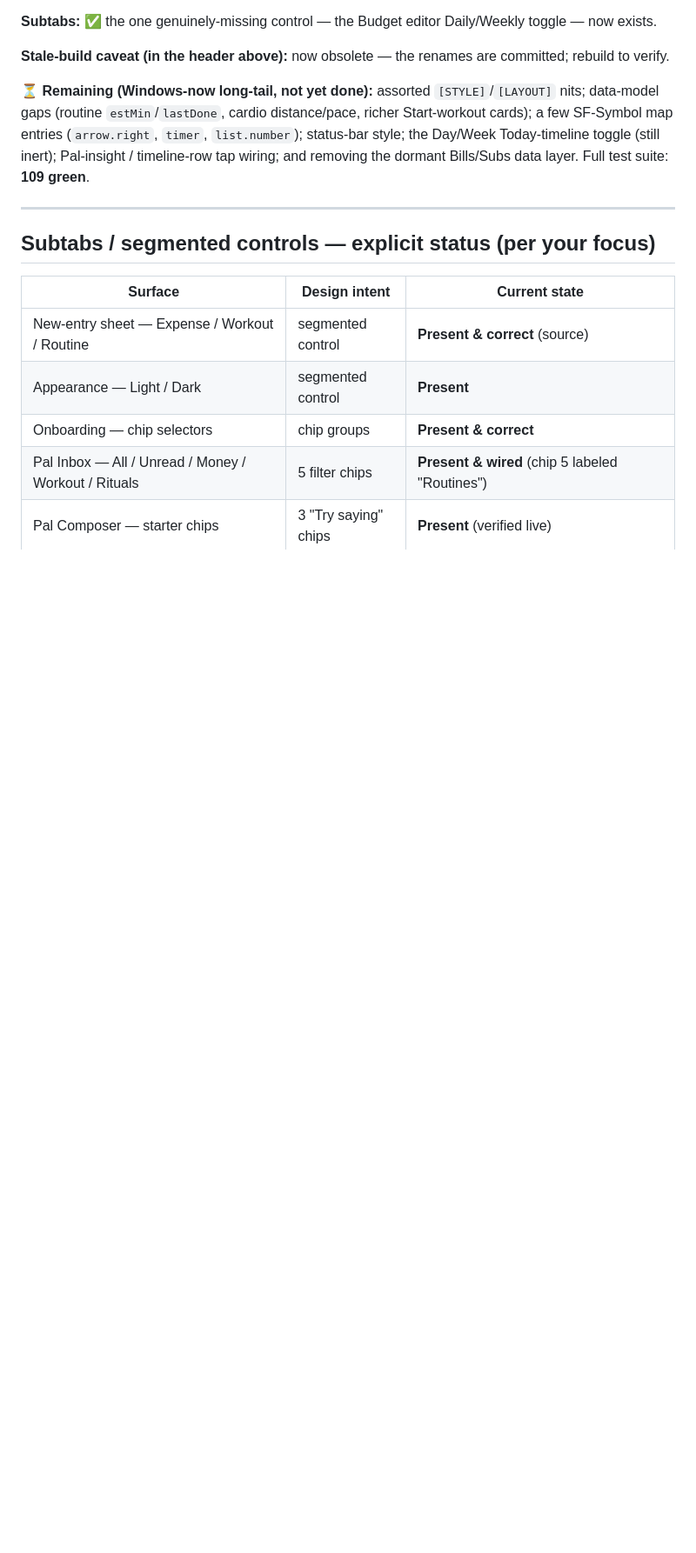
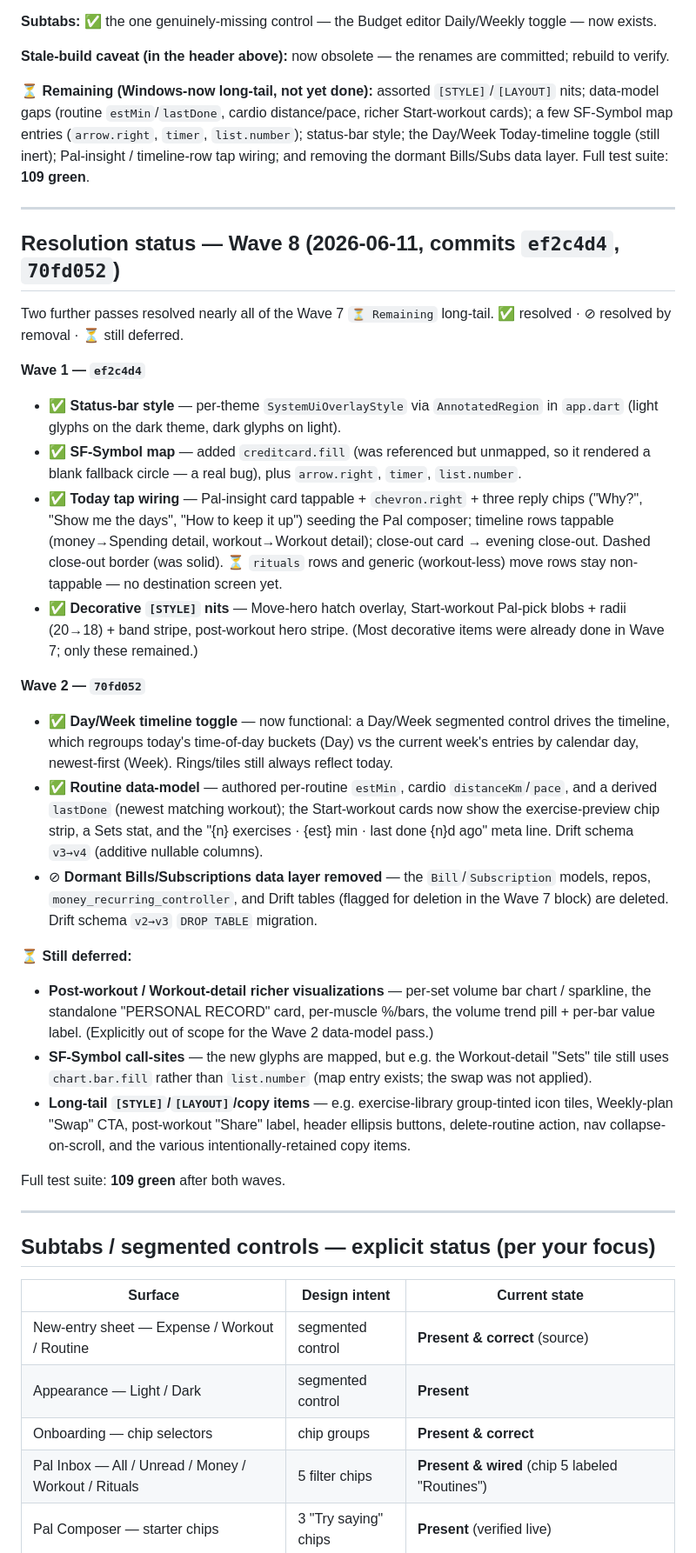
Before and after one commit to kaeltran16/opal, a Markdown page: design-audit/DESIGN_DIFFERENCES.md, the part around the change. Shown at 87% size. GitHub-like rendering; blank space fills up the shorter version.

Commit message:
docs(audit): record Wave 8 resolution status in DESIGN_DIFFERENCES

```diff
--- a/design-audit/DESIGN_DIFFERENCES.md
+++ b/design-audit/DESIGN_DIFFERENCES.md
@@ -110,6 +110,55 @@ gaps (routine `estMin`/`lastDone`, cardio distance/pace, richer Start-workout ca
 map entries (`arrow.right`, `timer`, `list.number`); status-bar style; the Day/Week Today-timeline
 toggle (still inert); Pal-insight / timeline-row tap wiring; and removing the dormant Bills/Subs data
 layer. Full test suite: **109 green**.
+
+---
+
+## Resolution status — Wave 8 (2026-06-11, commits `ef2c4d4`, `70fd052`)
+
+Two further passes resolved nearly all of the Wave 7 `⏳ Remaining` long-tail.
+✅ resolved · ⊘ resolved by removal · ⏳ still deferred.
+
+**Wave 1 — `ef2c4d4`**
+- ✅ **Status-bar style** — per-theme `SystemUiOverlayStyle` via `AnnotatedRegion`
+  in `app.dart` (light glyphs on the dark theme, dark glyphs on light).
+- ✅ **SF-Symbol map** — added `creditcard.fill` (was referenced but unmapped, so it
+  rendered a blank fallback circle — a real bug), plus `arrow.right`, `timer`,
+  `list.number`.
+- ✅ **Today tap wiring** — Pal-insight card tappable + `chevron.right` + three reply
+  chips ("Why?", "Show me the days", "How to keep it up") seeding the Pal composer;
+  timeline rows tappable (money→Spending detail, workout→Workout detail); close-out
+  card → evening close-out. Dashed close-out border (was solid). ⏳ `rituals` rows and
+  generic (workout-less) move rows stay non-tappable — no destination screen yet.
+- ✅ **Decorative `[STYLE]` nits** — Move-hero hatch overlay, Start-workout Pal-pick
+  blobs + radii (20→18) + band stripe, post-workout hero stripe. (Most decorative
+  items were already done in Wave 7; only these remained.)
+
+**Wave 2 — `70fd052`**
+- ✅ **Day/Week timeline toggle** — now functional: a Day/Week segmented control drives
+  the timeline, which regroups today's time-of-day buckets (Day) vs the current week's
+  entries by calendar day, newest-first (Week). Rings/tiles still always reflect today.
+- ✅ **Routine data-model** — authored per-routine `estMin`, cardio `distanceKm`/`pace`,
+  and a derived `lastDone` (newest matching workout); the Start-workout cards now show
+  the exercise-preview chip strip, a Sets stat, and the
+  "{n} exercises · {est} min · last done {n}d ago" meta line. Drift schema `v3→v4`
+  (additive nullable columns).
+- ⊘ **Dormant Bills/Subscriptions data layer removed** — the `Bill`/`Subscription`
+  models, repos, `money_recurring_controller`, and Drift tables (flagged for deletion
+  in the Wave 7 block) are deleted. Drift schema `v2→v3` `DROP TABLE` migration.
+
+⏳ **Still deferred:**
+- **Post-workout / Workout-detail richer visualizations** — per-set volume bar chart /
+  sparkline, the standalone "PERSONAL RECORD" card, per-muscle %/bars, the volume trend
+  pill + per-bar value label. (Explicitly out of scope for the Wave 2 data-model pass.)
+- **SF-Symbol call-sites** — the new glyphs are mapped, but e.g. the Workout-detail
+  "Sets" tile still uses `chart.bar.fill` rather than `list.number` (map entry exists;
+  the swap was not applied).
+- **Long-tail `[STYLE]`/`[LAYOUT]`/copy items** — e.g. exercise-library group-tinted
+  icon tiles, Weekly-plan "Swap" CTA, post-workout "Share" label, header ellipsis
+  buttons, delete-routine action, nav collapse-on-scroll, and the various
+  intentionally-retained copy items.
+
+Full test suite: **109 green** after both waves.
 
 ---
 
```
